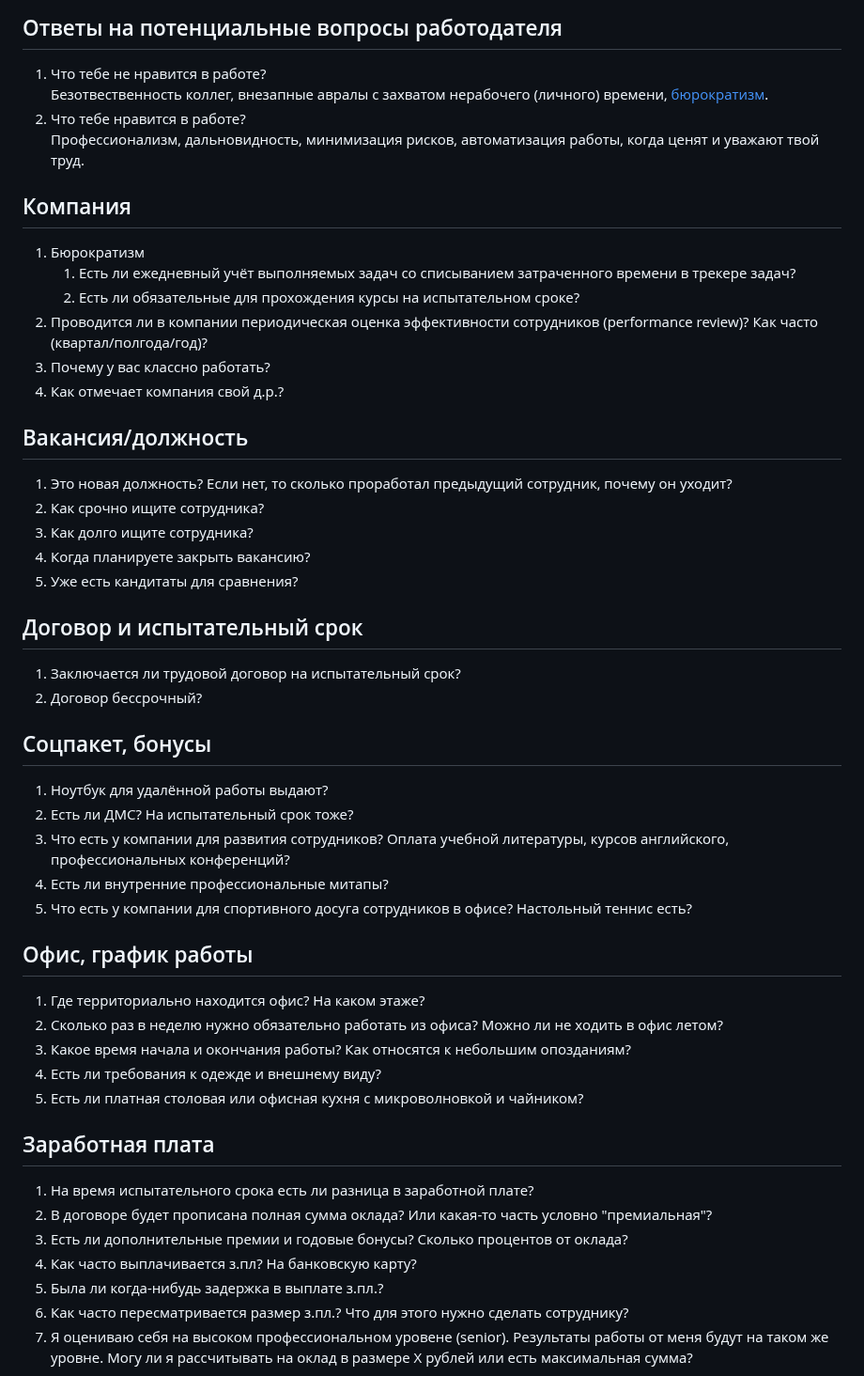
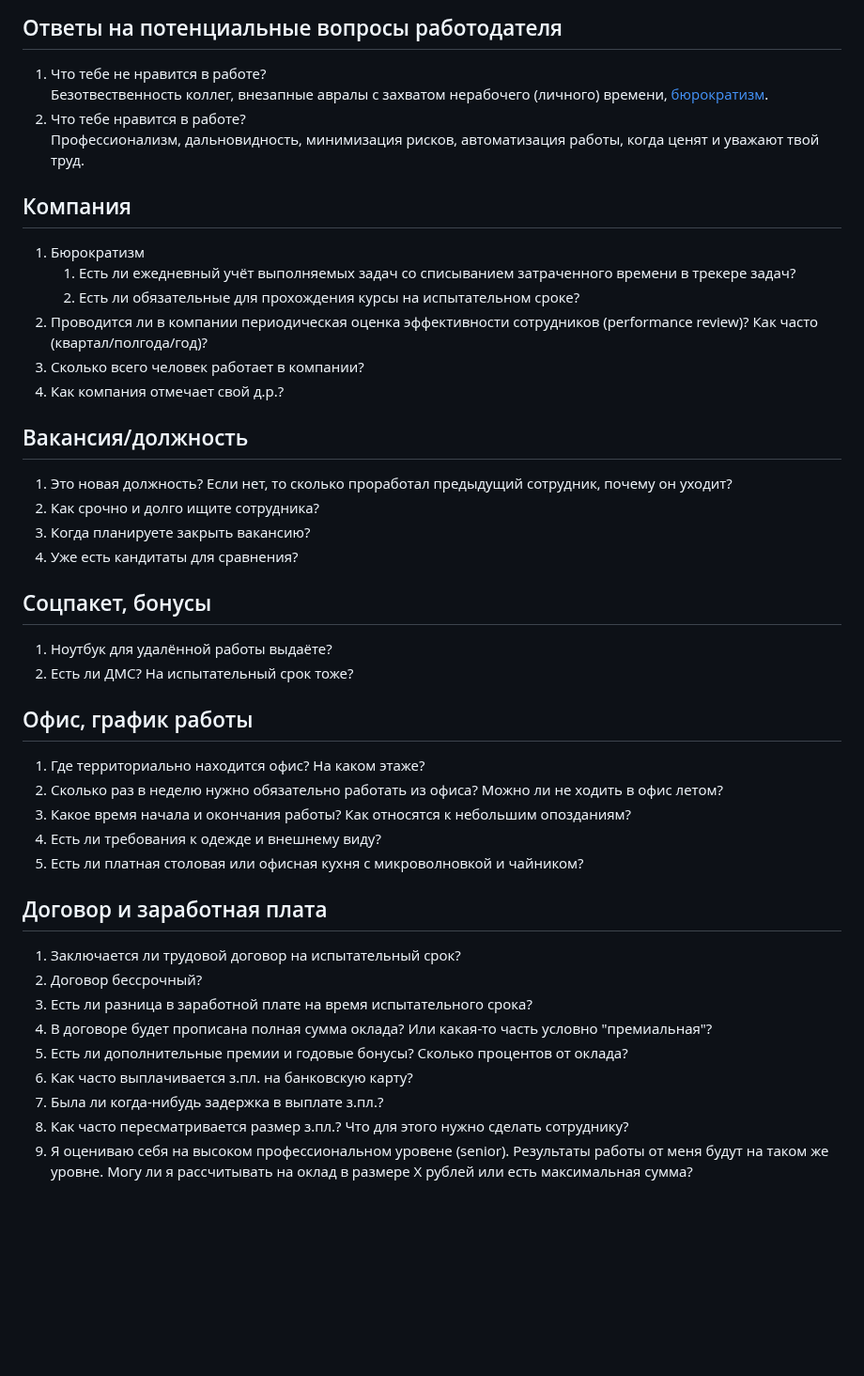
Before and after one commit to rin-nas/cv, a Markdown page: private/questions_to_recruiter.md, the part around one of its changes. Shown at 94% size. GitHub-like rendering; blank space fills up the shorter version.

```diff
--- a/private/questions_to_recruiter.md
+++ b/private/questions_to_recruiter.md
@@ -7,32 +7,23 @@
    Профессионализм, дальновидность, минимизация рисков, автоматизация работы, когда ценят и уважают твой труд.
 
 ## Компания
-
 1. Бюрократизм
    1. Есть ли ежедневный учёт выполняемых задач со списыванием затраченного времени в трекере задач?
    1. Есть ли обязательные для прохождения курсы на испытательном сроке?
 1. Проводится ли в компании периодическая оценка эффективности сотрудников (performance review)? Как часто (квартал/полгода/год)?
-1. Почему у вас классно работать?
-1. Как отмечает компания свой д.р.?
+1. Сколько всего человек работает в компании?
+1. Как компания отмечает свой д.р.?
 
 ## Вакансия/должность
 1. Это новая должность?
    Если нет, то сколько проработал предыдущий сотрудник, почему он уходит?
-1. Как срочно ищите сотрудника?
-1. Как долго ищите сотрудника?
+1. Как срочно и долго ищите сотрудника?
 1. Когда планируете закрыть вакансию?
 1. Уже есть кандитаты для сравнения?
 
-## Договор и испытательный срок
-1. Заключается ли трудовой договор на испытательный срок?
-1. Договор бессрочный?
-
 ## Соцпакет, бонусы
-1. Ноутбук для удалённой работы выдают?
+1. Ноутбук для удалённой работы выдаёте?
 1. Есть ли ДМС? На испытательный срок тоже?
-1. Что есть у компании для развития сотрудников? Оплата учебной литературы, курсов английского, профессиональных конференций?
-1. Есть ли внутренние профессиональные митапы?
-1. Что есть у компании для спортивного досуга сотрудников в офисе? Настольный теннис есть?
 
 ## Офис, график работы
 1. Где территориально находится офис? На каком этаже?
@@ -41,11 +32,13 @@
 1. Есть ли требования к одежде и внешнему виду?
 1. Есть ли платная столовая или офисная кухня c микроволновкой и чайником?
 
-## Заработная плата
-1. На время испытательного срока есть ли разница в заработной плате?
+## Договор и заработная плата
+1. Заключается ли трудовой договор на испытательный срок?
+1. Договор бессрочный?
+1. Есть ли разница в заработной плате на время испытательного срока?
 1. В договоре будет прописана полная сумма оклада? Или какая-то часть условно "премиальная"?
 1. Есть ли дополнительные премии и годовые бонусы? Сколько процентов от оклада?
-1. Как часто выплачивается з.пл? На банковскую карту?
+1. Как часто выплачивается з.пл. на банковскую карту?
 1. Была ли когда-нибудь задержка в выплате з.пл.?
 1. Как часто пересматривается размер з.пл.? Что для этого нужно сделать сотруднику?
 1. Я оцениваю себя на высоком профессиональном уровене (senior).
```
Also changed, not shown: other parts of private/questions_to_recruiter.md (+1 -1 lines).
